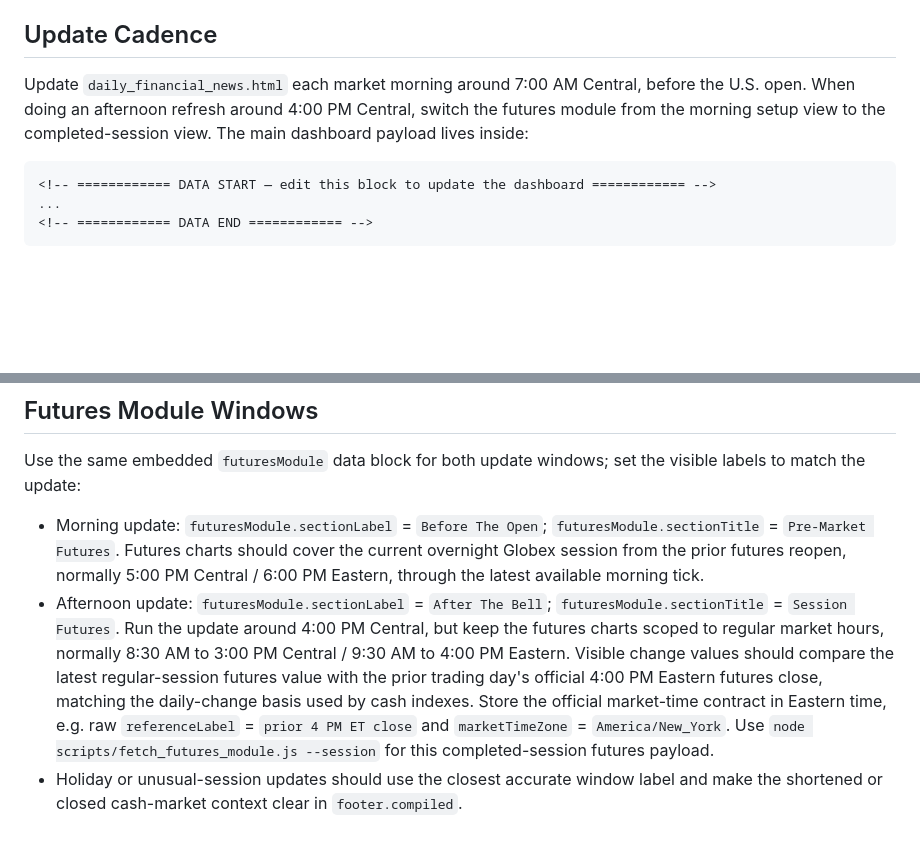
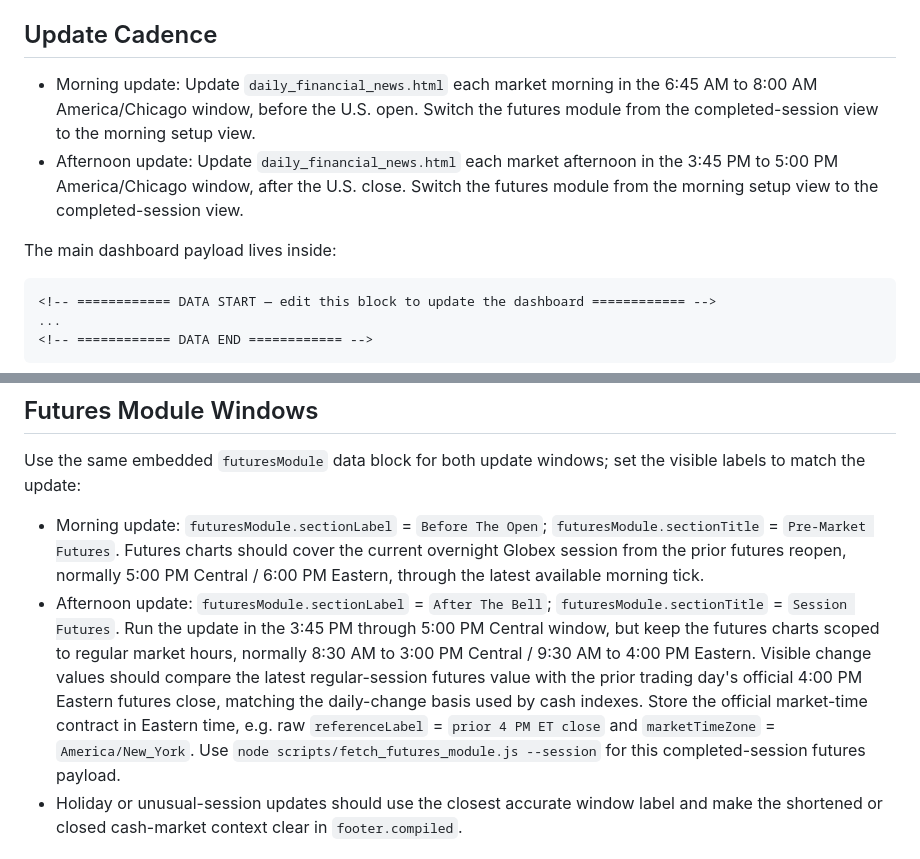
Before and after one commit to SDupuie/daily-financial-dashboard, a Markdown page: README.md, 2 parts joined by grey strips. Rendered like a GitHub page; blank space fills up the shorter version.

````diff
--- a/README.md
+++ b/README.md
@@ -11,7 +11,10 @@ This repository maintains `daily_financial_news.html`, the canonical static Dail
 
 ## Update Cadence
 
-Update `daily_financial_news.html` each market morning around 7:00 AM Central, before the U.S. open. When doing an afternoon refresh around 4:00 PM Central, switch the futures module from the morning setup view to the completed-session view. The main dashboard payload lives inside:
+- Morning update: Update `daily_financial_news.html` each market morning in the 6:45 AM to 8:00 AM America/Chicago window, before the U.S. open. Switch the futures module from the completed-session view to the morning setup view.
+- Afternoon update: Update `daily_financial_news.html` each market afternoon in the 3:45 PM to 5:00 PM America/Chicago window, after the U.S. close. Switch the futures module from the morning setup view to the completed-session view.
+
+The main dashboard payload lives inside:
 
 ```html
 <!-- ============ DATA START — edit this block to update the dashboard ============ -->
@@ -257,7 +260,7 @@ The `chart-data` block is generated chart history plus quote-row staging data:
 Use the same embedded `futuresModule` data block for both update windows; set the visible labels to match the update:
 
 - Morning update: `futuresModule.sectionLabel` = `Before The Open`; `futuresModule.sectionTitle` = `Pre-Market Futures`. Futures charts should cover the current overnight Globex session from the prior futures reopen, normally 5:00 PM Central / 6:00 PM Eastern, through the latest available morning tick.
-- Afternoon update: `futuresModule.sectionLabel` = `After The Bell`; `futuresModule.sectionTitle` = `Session Futures`. Run the update around 4:00 PM Central, but keep the futures charts scoped to regular market hours, normally 8:30 AM to 3:00 PM Central / 9:30 AM to 4:00 PM Eastern. Visible change values should compare the latest regular-session futures value with the prior trading day's official 4:00 PM Eastern futures close, matching the daily-change basis used by cash indexes. Store the official market-time contract in Eastern time, e.g. raw `referenceLabel` = `prior 4 PM ET close` and `marketTimeZone` = `America/New_York`. Use `node scripts/fetch_futures_module.js --session` for this completed-session futures payload.
+- Afternoon update: `futuresModule.sectionLabel` = `After The Bell`; `futuresModule.sectionTitle` = `Session Futures`. Run the update in the 3:45 PM through 5:00 PM Central window, but keep the futures charts scoped to regular market hours, normally 8:30 AM to 3:00 PM Central / 9:30 AM to 4:00 PM Eastern. Visible change values should compare the latest regular-session futures value with the prior trading day's official 4:00 PM Eastern futures close, matching the daily-change basis used by cash indexes. Store the official market-time contract in Eastern time, e.g. raw `referenceLabel` = `prior 4 PM ET close` and `marketTimeZone` = `America/New_York`. Use `node scripts/fetch_futures_module.js --session` for this completed-session futures payload.
 - Holiday or unusual-session updates should use the closest accurate window label and make the shortened or closed cash-market context clear in `footer.compiled`.
 
 ## Optional Local Market Refresh
````
